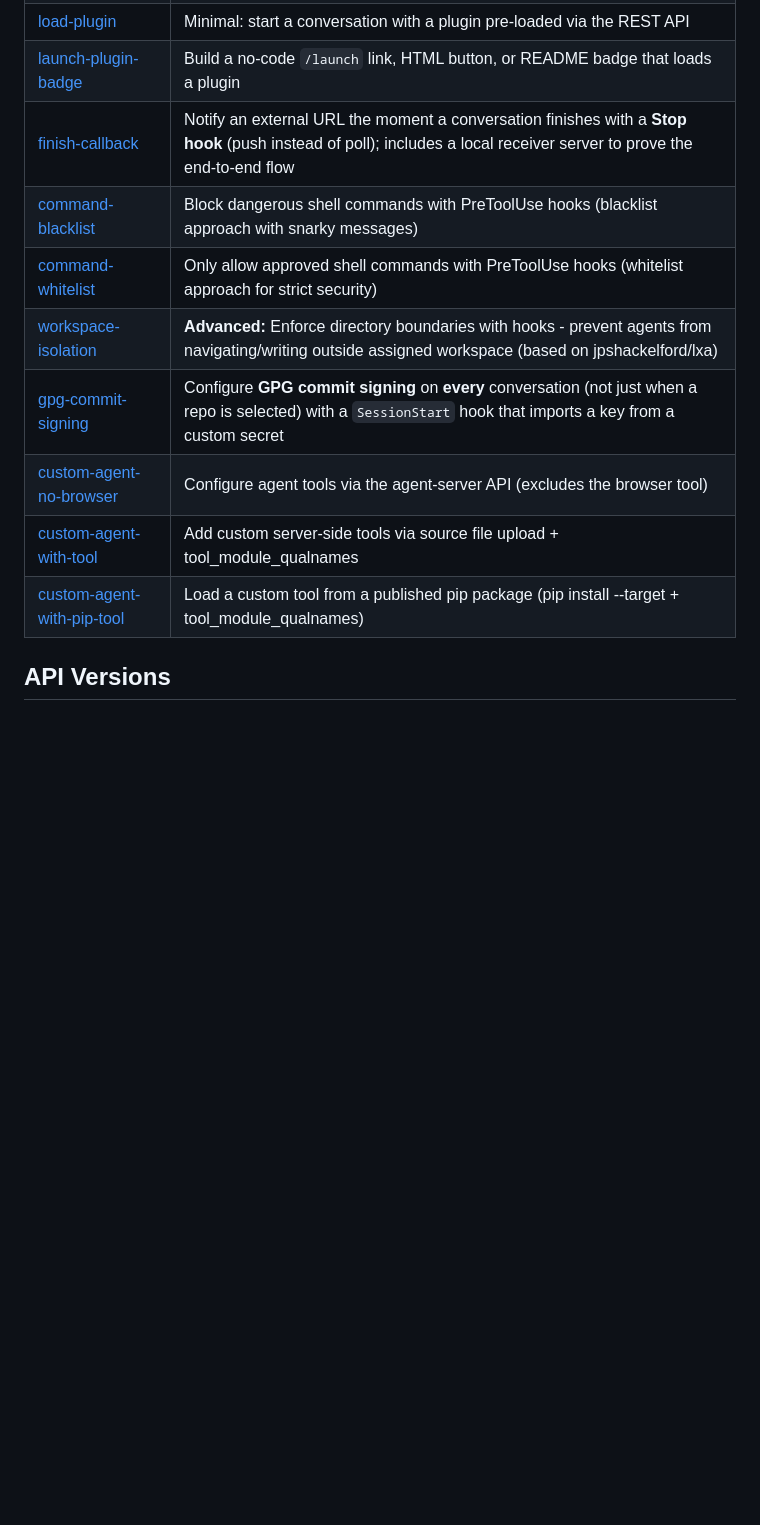
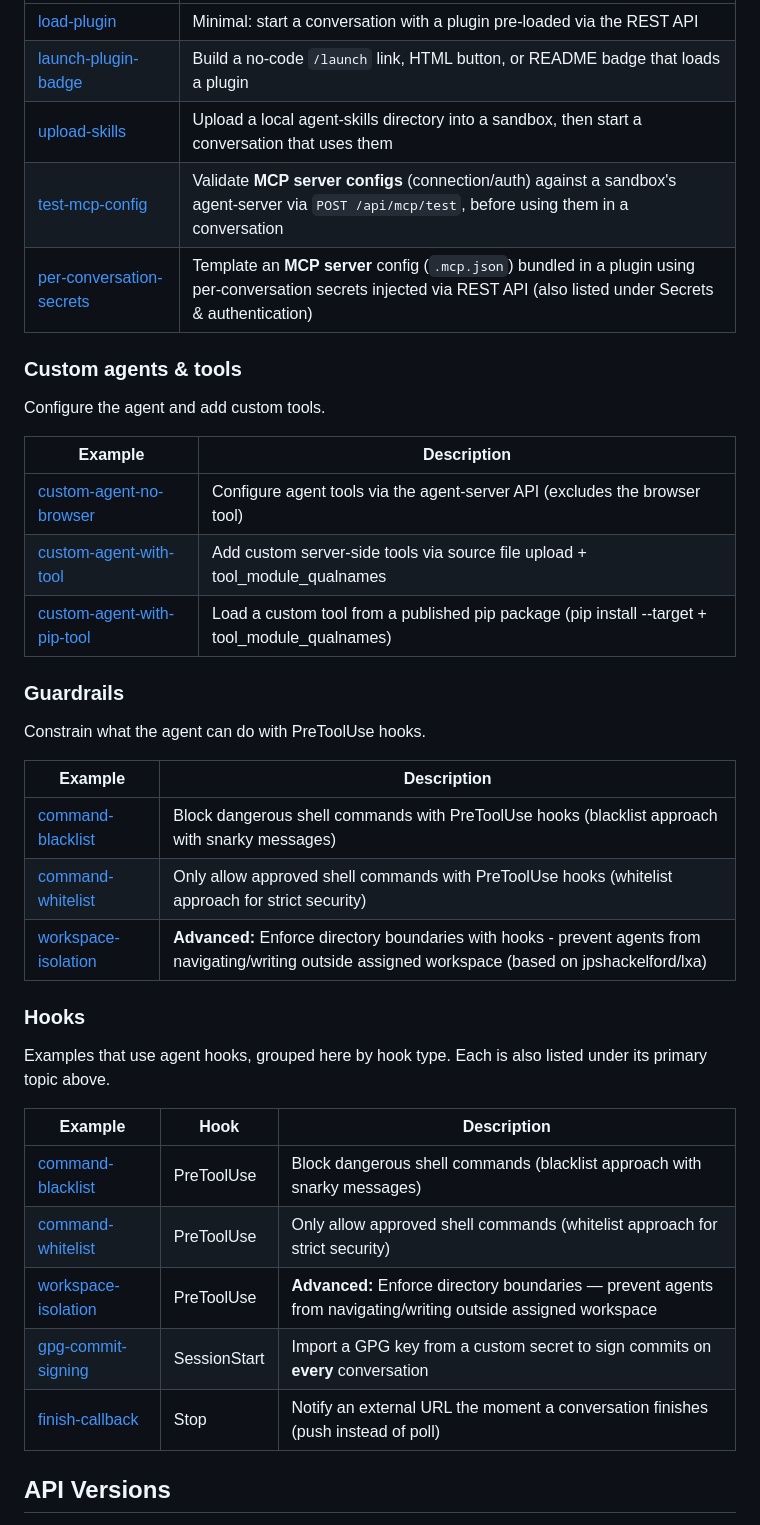
Before and after one commit to jpshackelford/oh-examples, a Markdown page: README.md, the part around one of its changes. GitHub-like rendering; blank space fills up the shorter version.

```diff
--- a/README.md
+++ b/README.md
@@ -17,13 +57,41 @@ A collection of example code for working with the OpenHands API.
 | [load-plugin](./load-plugin/) | Minimal: start a conversation with a plugin pre-loaded via the REST API |
 | [launch-plugin-badge](./launch-plugin-badge/) | Build a no-code `/launch` link, HTML button, or README badge that loads a plugin |
-| [finish-callback](./finish-callback/) | Notify an external URL the moment a conversation finishes with a **Stop hook** (push instead of poll); includes a local receiver server to prove the end-to-end flow |
+| [upload-skills](./upload-skills/) | Upload a local agent-skills directory into a sandbox, then start a conversation that uses them |
+| [test-mcp-config](./test-mcp-config/) | Validate **MCP server configs** (connection/auth) against a sandbox's agent-server via `POST /api/mcp/test`, before using them in a conversation |
+| [per-conversation-secrets](./per-conversation-secrets/) | Template an **MCP server** config (`.mcp.json`) bundled in a plugin using per-conversation secrets injected via REST API (also listed under Secrets & authentication) |
+
+### Custom agents & tools
+
+Configure the agent and add custom tools.
+
+| Example | Description |
+|---------|-------------|
+| [custom-agent-no-browser](./custom-agent-no-browser/) | Configure agent tools via the agent-server API (excludes the browser tool) |
+| [custom-agent-with-tool](./custom-agent-with-tool/) | Add custom server-side tools via source file upload + tool_module_qualnames |
+| [custom-agent-with-pip-tool](./custom-agent-with-pip-tool/) | Load a custom tool from a published pip package (pip install --target + tool_module_qualnames) |
+
+### Guardrails
+
+Constrain what the agent can do with PreToolUse hooks.
+
+| Example | Description |
+|---------|-------------|
 | [command-blacklist](./command-blacklist/) | Block dangerous shell commands with PreToolUse hooks (blacklist approach with snarky messages) |
 | [command-whitelist](./command-whitelist/) | Only allow approved shell commands with PreToolUse hooks (whitelist approach for strict security) |
 | [workspace-isolation](./workspace-isolation/) | **Advanced:** Enforce directory boundaries with hooks - prevent agents from navigating/writing outside assigned workspace (based on jpshackelford/lxa) |
-| [gpg-commit-signing](./gpg-commit-signing/) | Configure **GPG commit signing** on **every** conversation (not just when a repo is selected) with a `SessionStart` hook that imports a key from a custom secret |
-| [custom-agent-no-browser](./custom-agent-no-browser/) | Configure agent tools via the agent-server API (excludes the browser tool) |
-| [custom-agent-with-tool](./custom-agent-with-tool/) | Add custom server-side tools via source file upload + tool_module_qualnames |
-| [custom-agent-with-pip-tool](./custom-agent-with-pip-tool/) | Load a custom tool from a published pip package (pip install --target + tool_module_qualnames) |
+
+### Hooks
+
+Examples that use agent hooks, grouped here by hook type. Each is also listed
+under its primary topic above.
+
+| Example | Hook | Description |
+|---------|------|-------------|
+| [command-blacklist](./command-blacklist/) | PreToolUse | Block dangerous shell commands (blacklist approach with snarky messages) |
+| [command-whitelist](./command-whitelist/) | PreToolUse | Only allow approved shell commands (whitelist approach for strict security) |
+| [workspace-isolation](./workspace-isolation/) | PreToolUse | **Advanced:** Enforce directory boundaries — prevent agents from navigating/writing outside assigned workspace |
+| [gpg-commit-signing](./gpg-commit-signing/) | SessionStart | Import a GPG key from a custom secret to sign commits on **every** conversation |
+| [finish-callback](./finish-callback/) | Stop | Notify an external URL the moment a conversation finishes (push instead of poll) |
 
 ## API Versions
 
```
Also changed, not shown: other parts of README.md (+45 -5 lines).
